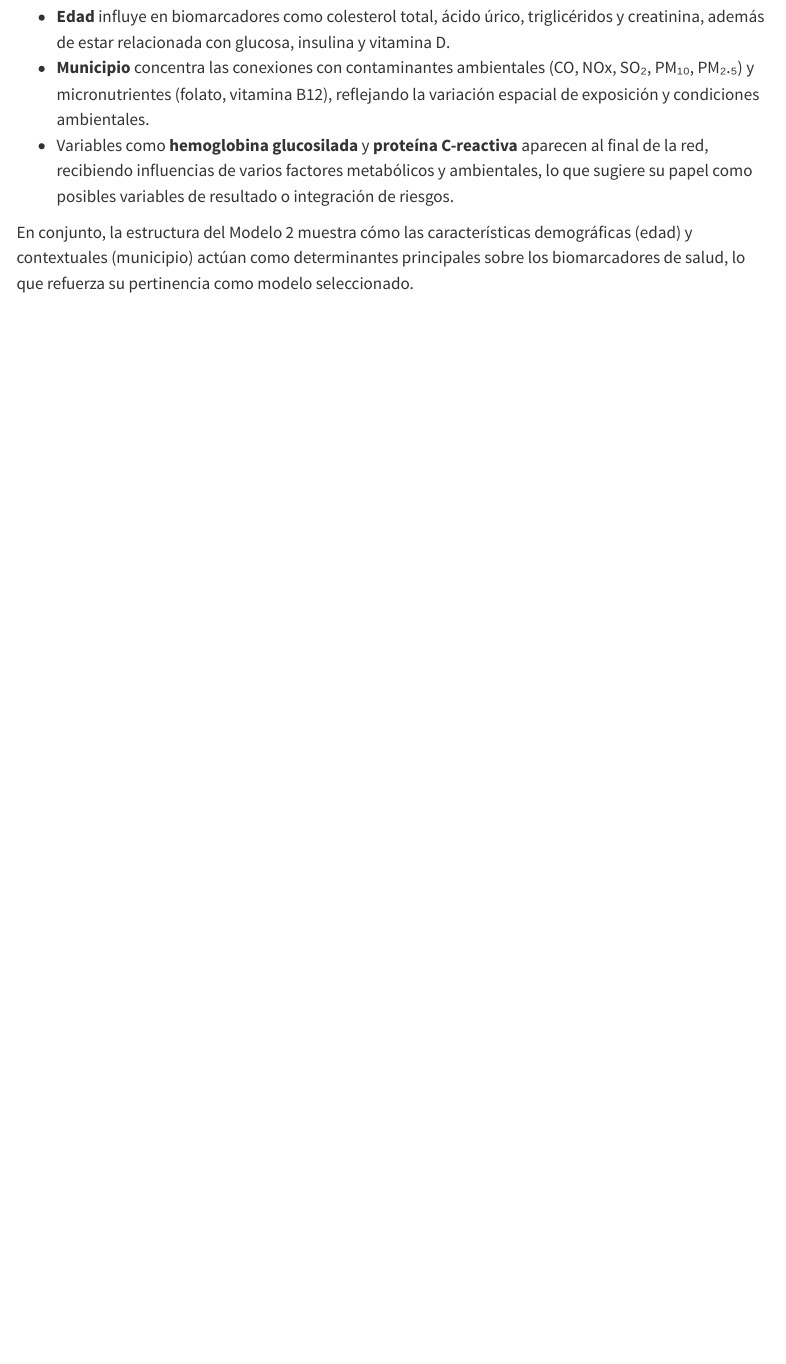
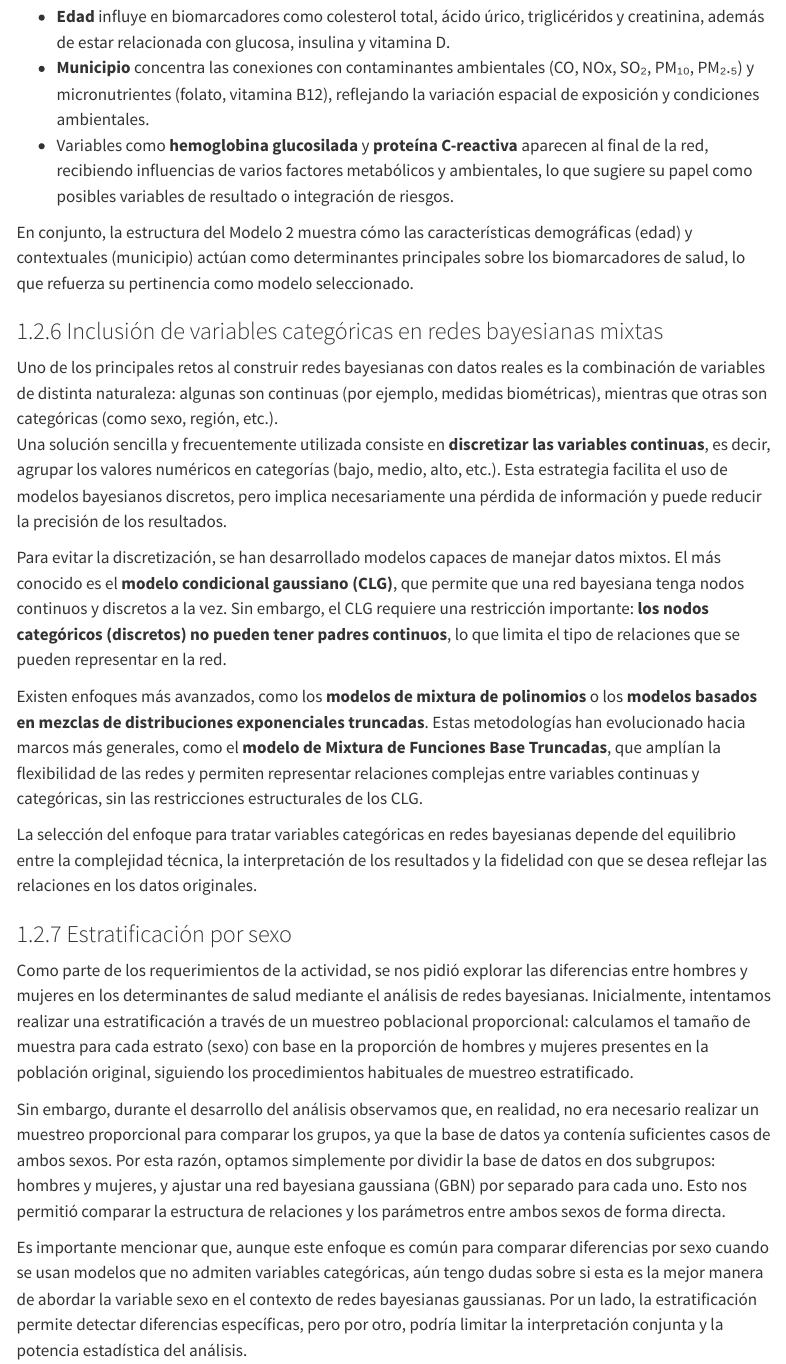
Before and after one commit to RafaGuSua19/SP-Contaminacion-ambiental-y-salud-en-Mexico, a Quarto document (Notebooks/articulo2_02.qmd): the page in a window 1100 px wide, from 5700 px down. Rendered offline with R 4.5, knitr and Pandoc in place of Quarto, with nearby package versions; menus at the side of the page are left out.

Commit message:
Update articulo2_02.qmd
Agregué la parte de meter variables categóricas y la parte de usar la variable de sexo

```diff
--- a/Notebooks/articulo2_02.qmd
+++ b/Notebooks/articulo2_02.qmd
@@ -163,3 +163,22 @@ Este modelo refleja relaciones plausibles desde un punto de vista epidemiológic
 - Variables como **hemoglobina glucosilada** y **proteína C-reactiva** aparecen al final de la red, recibiendo influencias de varios factores metabólicos y ambientales, lo que sugiere su papel como posibles variables de resultado o integración de riesgos.
 
 En conjunto, la estructura del Modelo 2 muestra cómo las características demográficas (edad) y contextuales (municipio) actúan como determinantes principales sobre los biomarcadores de salud, lo que refuerza su pertinencia como modelo seleccionado.
+
+### Inclusión de variables categóricas en redes bayesianas mixtas
+
+Uno de los principales retos al construir redes bayesianas con datos reales es la combinación de variables de distinta naturaleza: algunas son continuas (por ejemplo, medidas biométricas), mientras que otras son categóricas (como sexo, región, etc.).
+Una solución sencilla y frecuentemente utilizada consiste en **discretizar las variables continuas**, es decir, agrupar los valores numéricos en categorías (bajo, medio, alto, etc.). Esta estrategia facilita el uso de modelos bayesianos discretos, pero implica necesariamente una pérdida de información y puede reducir la precisión de los resultados.
+
+Para evitar la discretización, se han desarrollado modelos capaces de manejar datos mixtos. El más conocido es el **modelo condicional gaussiano (CLG)**, que permite que una red bayesiana tenga nodos continuos y discretos a la vez. Sin embargo, el CLG requiere una restricción importante: **los nodos categóricos (discretos) no pueden tener padres continuos**, lo que limita el tipo de relaciones que se pueden representar en la red.
+
+Existen enfoques más avanzados, como los **modelos de mixtura de polinomios** o los **modelos basados en mezclas de distribuciones exponenciales truncadas**. Estas metodologías han evolucionado hacia marcos más generales, como el **modelo de Mixtura de Funciones Base Truncadas**, que amplían la flexibilidad de las redes y permiten representar relaciones complejas entre variables continuas y categóricas, sin las restricciones estructurales de los CLG.
+
+La selección del enfoque para tratar variables categóricas en redes bayesianas depende del equilibrio entre la complejidad técnica, la interpretación de los resultados y la fidelidad con que se desea reflejar las relaciones en los datos originales.
+
+### Estratificación por sexo
+
+Como parte de los requerimientos de la actividad, se nos pidió explorar las diferencias entre hombres y mujeres en los determinantes de salud mediante el análisis de redes bayesianas. Inicialmente, intentamos realizar una estratificación a través de un muestreo poblacional proporcional: calculamos el tamaño de muestra para cada estrato (sexo) con base en la proporción de hombres y mujeres presentes en la población original, siguiendo los procedimientos habituales de muestreo estratificado.
+
+Sin embargo, durante el desarrollo del análisis observamos que, en realidad, no era necesario realizar un muestreo proporcional para comparar los grupos, ya que la base de datos ya contenía suficientes casos de ambos sexos. Por esta razón, optamos simplemente por dividir la base de datos en dos subgrupos: hombres y mujeres, y ajustar una red bayesiana gaussiana (GBN) por separado para cada uno. Esto nos permitió comparar la estructura de relaciones y los parámetros entre ambos sexos de forma directa.
+
+Es importante mencionar que, aunque este enfoque es común para comparar diferencias por sexo cuando se usan modelos que no admiten variables categóricas, aún tengo dudas sobre si esta es la mejor manera de abordar la variable sexo en el contexto de redes bayesianas gaussianas. Por un lado, la estratificación permite detectar diferencias específicas, pero por otro, podría limitar la interpretación conjunta y la potencia estadística del análisis.
```
